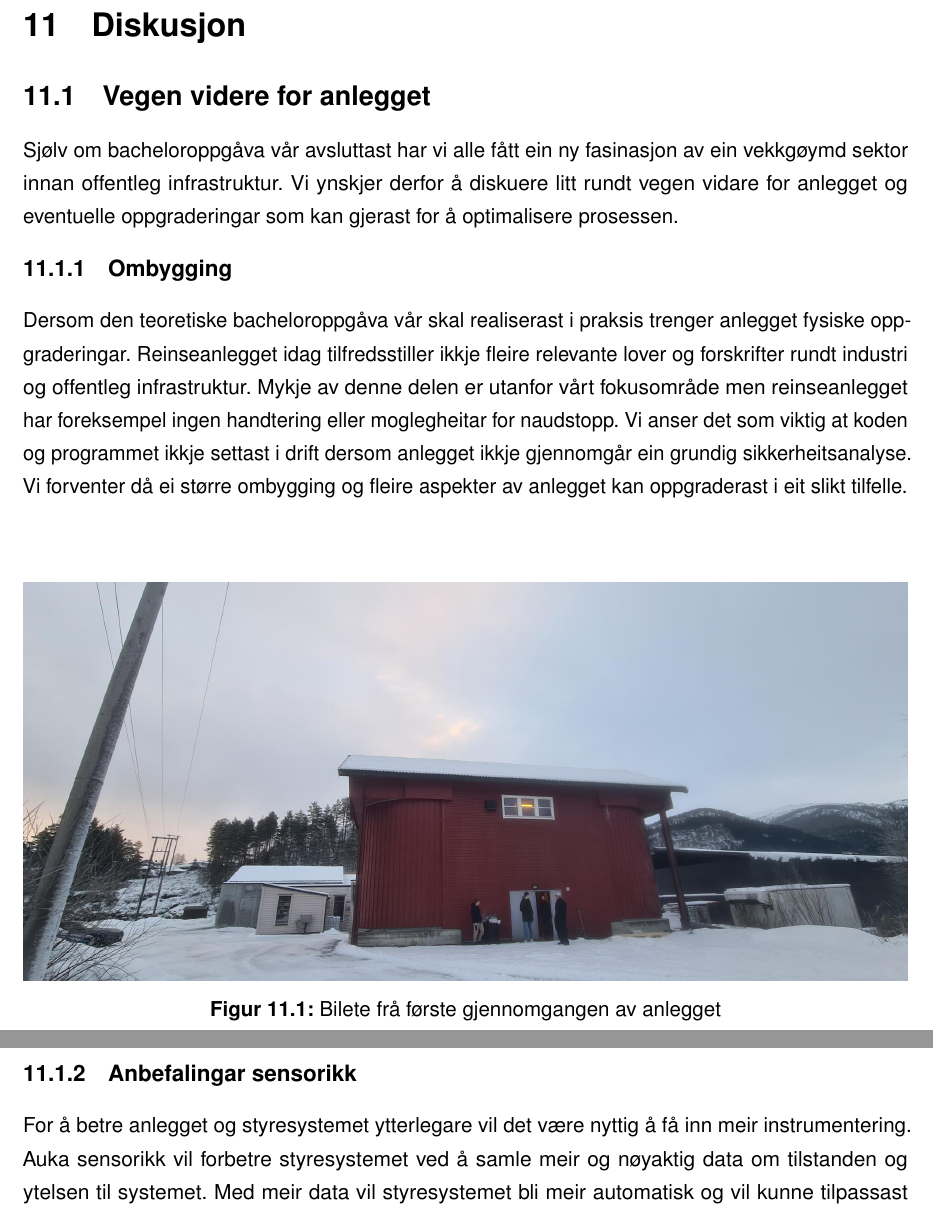
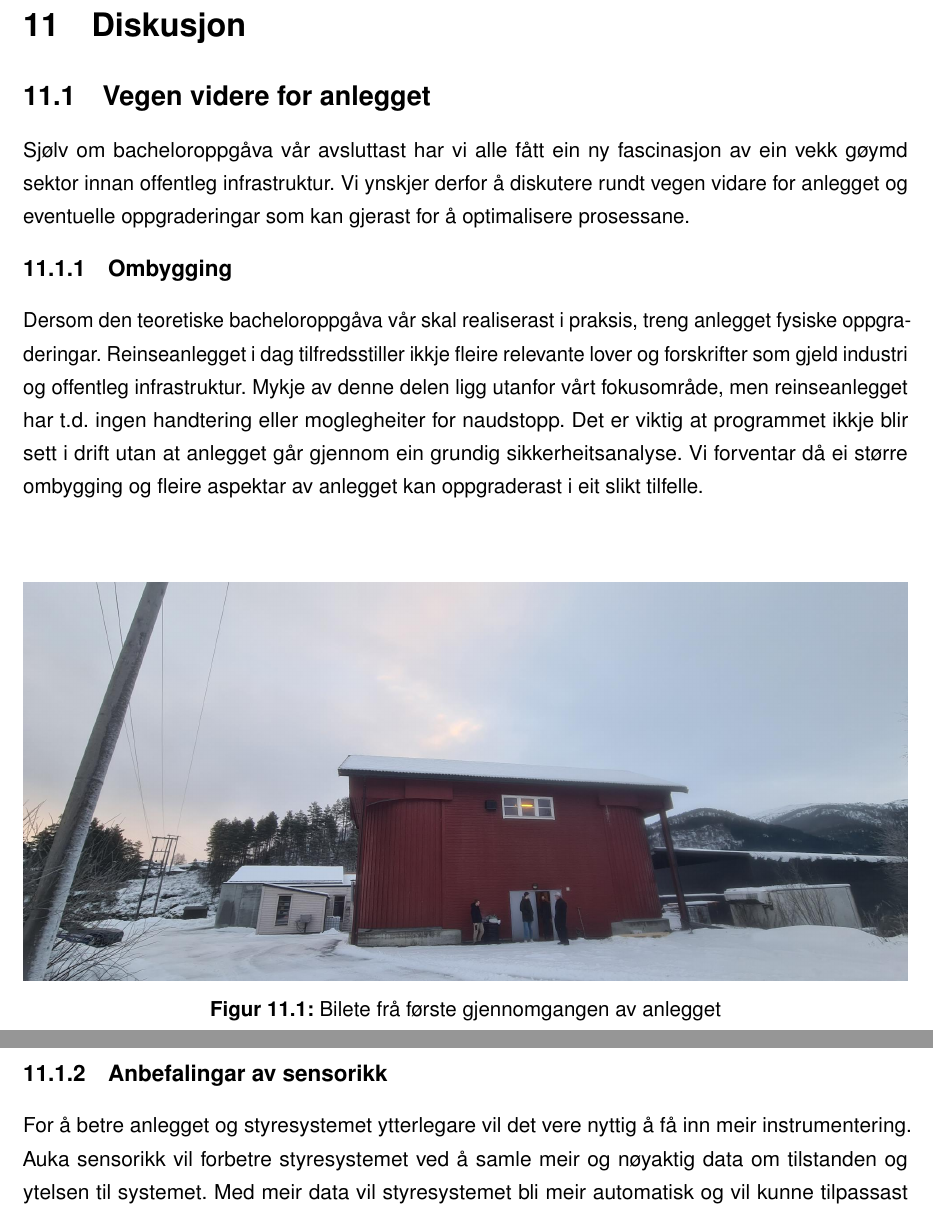
Before and after one commit to PeterSkaar/RA200-Bachelor, a LaTeX document (Latex1/bachelor_hvl.tex, which reads Latex1/Tekst/Kapittel11 - Diskusjon/11.2 Vegen vidare for Annlegget.tex): two parts of pages 60 and 61 of 69, joined at a grey line, cut so that both start at the same text. Compiled offline with pdfLaTeX; a missing font is replaced by an installed copy or a similar font.

Commit message:
- liten start på kap 11

```diff
--- a/Latex1/Tekst/Kapittel11 - Diskusjon/11.2 Vegen vidare for Annlegget.tex
+++ b/Latex1/Tekst/Kapittel11 - Diskusjon/11.2 Vegen vidare for Annlegget.tex
@@ -1,17 +1,19 @@
 \section{Vegen videre for anlegget}
 \thispagestyle{fancy}
 
-Sjølv om bacheloroppgåva vår avsluttast har vi alle fått ein ny fasinasjon av ein vekkgøymd sektor innan offentleg infrastruktur.
-Vi ynskjer derfor å diskuere litt rundt vegen vidare for anlegget og eventuelle oppgraderingar som kan gjerast
-for å optimalisere prosessen.
+Sjølv om bacheloroppgåva vår avsluttast har vi alle fått ein ny fascinasjon av ein vekk gøymd sektor innan offentleg infrastruktur.
+Vi ynskjer derfor å diskutere rundt vegen vidare for anlegget og eventuelle oppgraderingar som kan gjerast
+for å optimalisere prosessane.
+
 
 \subsection{Ombygging}
 
-Dersom den teoretiske bacheloroppgåva vår skal realiserast i praksis trenger anlegget fysiske oppgraderingar.
-Reinseanlegget idag tilfredsstiller ikkje fleire relevante lover og forskrifter rundt industri og offentleg infrastruktur.
-Mykje av denne delen er utanfor vårt fokusområde men reinseanlegget har foreksempel ingen handtering eller moglegheitar for naudstopp.
-Vi anser det som viktig at koden og programmet ikkje settast i drift dersom anlegget ikkje gjennomgår ein grundig sikkerheitsanalyse.
-Vi forventer då ei større ombygging og fleire aspekter av anlegget kan oppgraderast i eit slikt tilfelle. \newline \newline
+Dersom den teoretiske bacheloroppgåva vår skal realiserast i praksis, treng anlegget fysiske oppgraderingar.
+Reinseanlegget i dag tilfredsstiller ikkje fleire relevante lover og forskrifter som gjeld industri og offentleg infrastruktur.
+Mykje av denne delen ligg utanfor vårt fokusområde, men reinseanlegget har t.d. ingen handtering eller moglegheiter for naudstopp.
+Det er viktig at programmet ikkje blir sett i drift utan at anlegget går gjennom ein grundig sikkerheitsanalyse.
+Vi forventar då ei større ombygging og fleire aspektar av anlegget kan oppgraderast i eit slikt tilfelle. \newline \newline
+
 
 \begin{figure}[htbp]
     \centering
@@ -25,9 +27,9 @@ Vi forventer då ei større ombygging og fleire aspekter av anlegget kan oppgrad
 
 \newpage
 
-\subsection{Anbefalingar sensorikk}
+\subsection{Anbefalingar av sensorikk}
 
-For å betre anlegget og styresystemet ytterlegare vil det være nyttig å få inn meir instrumentering.
+For å betre anlegget og styresystemet ytterlegare vil det vere nyttig å få inn meir instrumentering.
 Auka sensorikk vil forbetre styresystemet ved å samle meir og nøyaktig data om tilstanden og ytelsen til systemet.
 Med meir data vil styresystemet bli meir automatisk og vil kunne tilpassast varierande forhold meir effektivt.
 Systemet vil og ha moglegheita til å oppdage avvik og agere tidlegare utan manuelle inngrep, noko som igjen aukar automasjonsevna.
```
Also changed, not shown: Latex1/Tekst/Kapittel11 - Diskusjon/11.4 Forbetringspotensialet.tex (+1 -2 lines).
